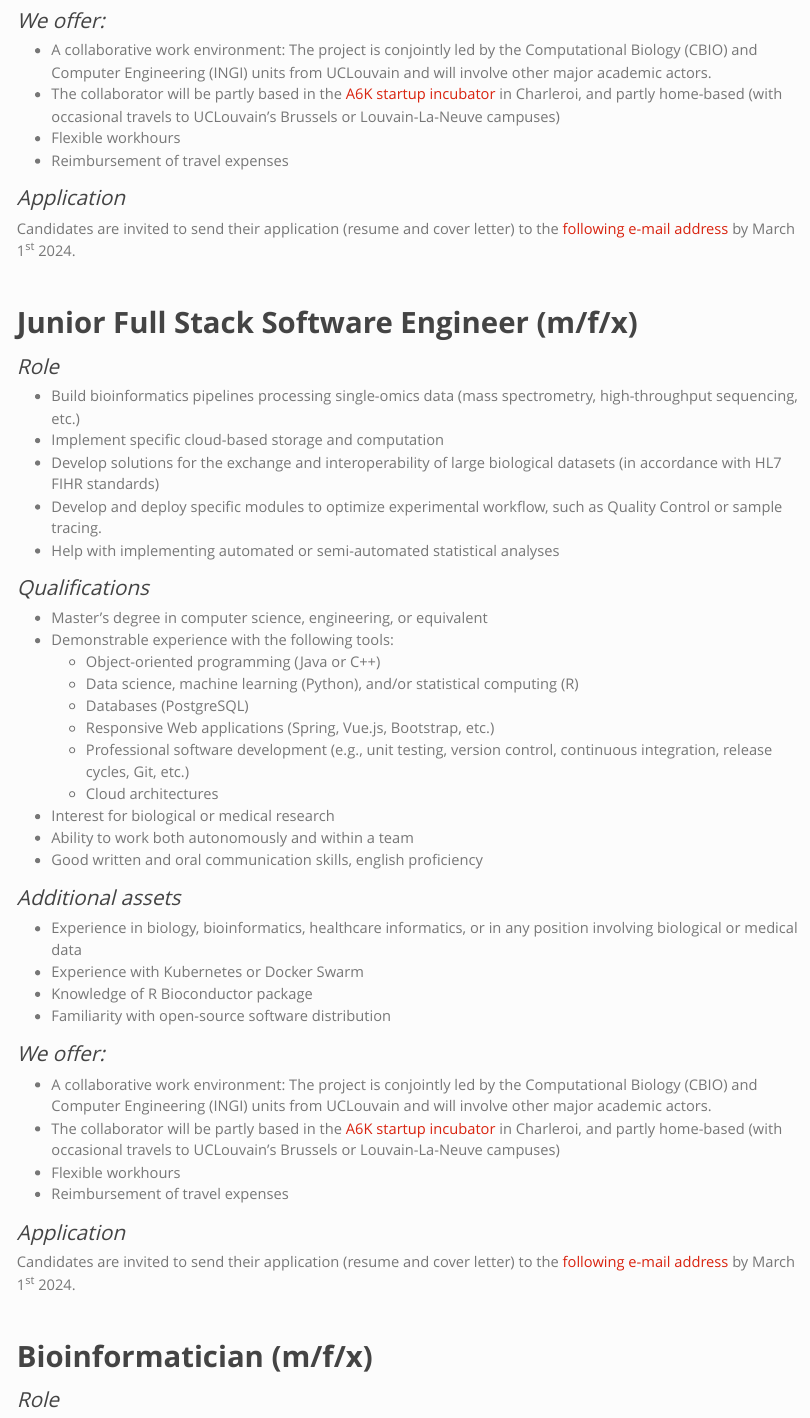
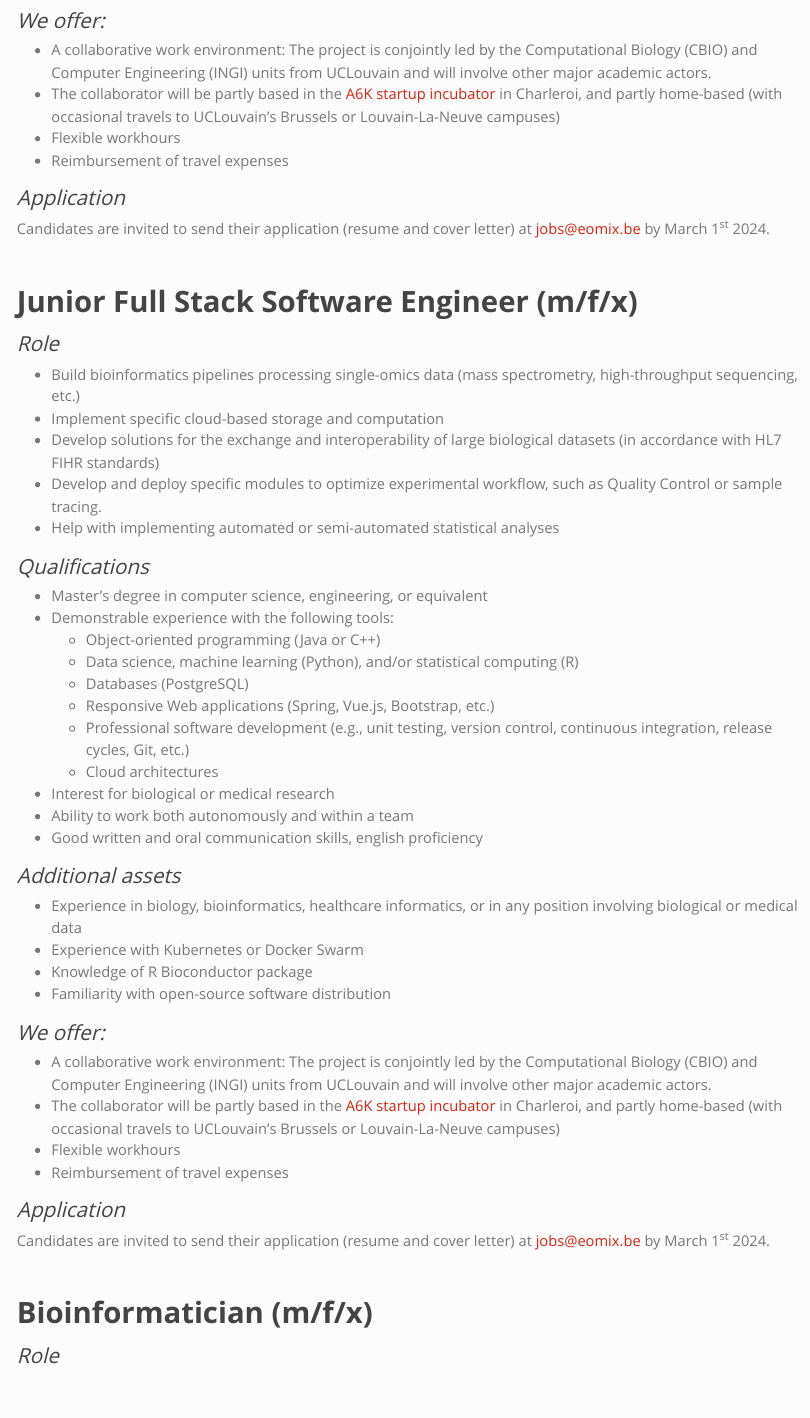
Before and after one commit to e-OMIX/www-eomix, a Quarto document (jobs.qmd): the page in a window 1100 px wide, from 930 px down. Rendered offline with R 4.5, knitr and Pandoc in place of Quarto, with nearby package versions.

Commit message:
changed job offer e-mail adress

```diff
--- a/jobs.qmd
+++ b/jobs.qmd
@@ -47,7 +47,7 @@ e-OMIX has currently open positions for three collaborators.
 
 ### *Application*
 
-Candidates are invited to send their application (resume and cover letter) to the [following e-mail address](mailto:contact@eomix.be) by March 1^st^ 2024.
+Candidates are invited to send their application (resume and cover letter) at [jobs\@eomix.be](mailto:jobs@eomix.be) by March 1^st^ 2024.
 
 \
 
@@ -91,7 +91,7 @@ Candidates are invited to send their application (resume and cover letter) to th
 
 ### *Application*
 
-Candidates are invited to send their application (resume and cover letter) to the [following e-mail address](mailto:contact@eomix.be) by March 1^st^ 2024.
+Candidates are invited to send their application (resume and cover letter) at [jobs\@eomix.be](mailto:jobs@eomix.be) by March 1^st^ 2024.
 
 \
 
```
Also changed, not shown: docs/search.json, jobs.qmd (2 more changed lines), 1 other file.
